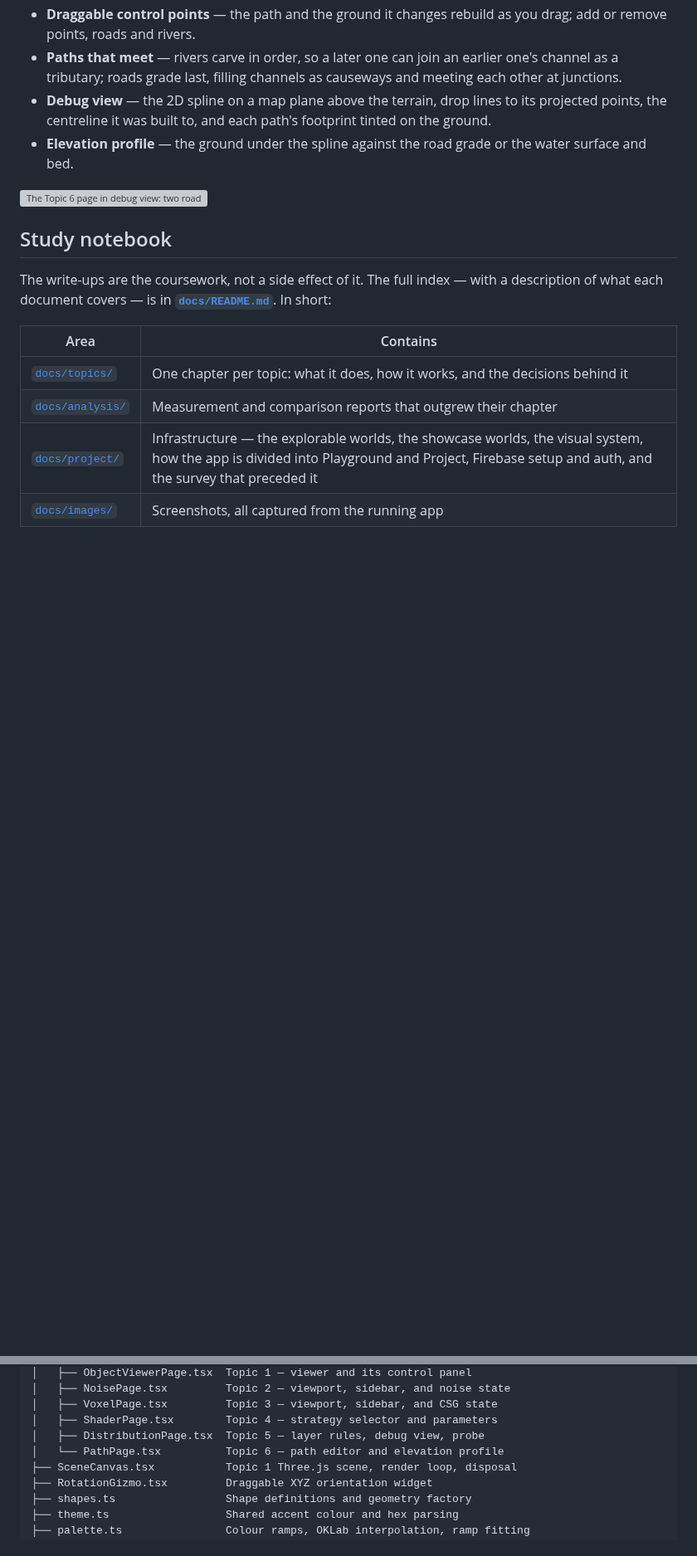
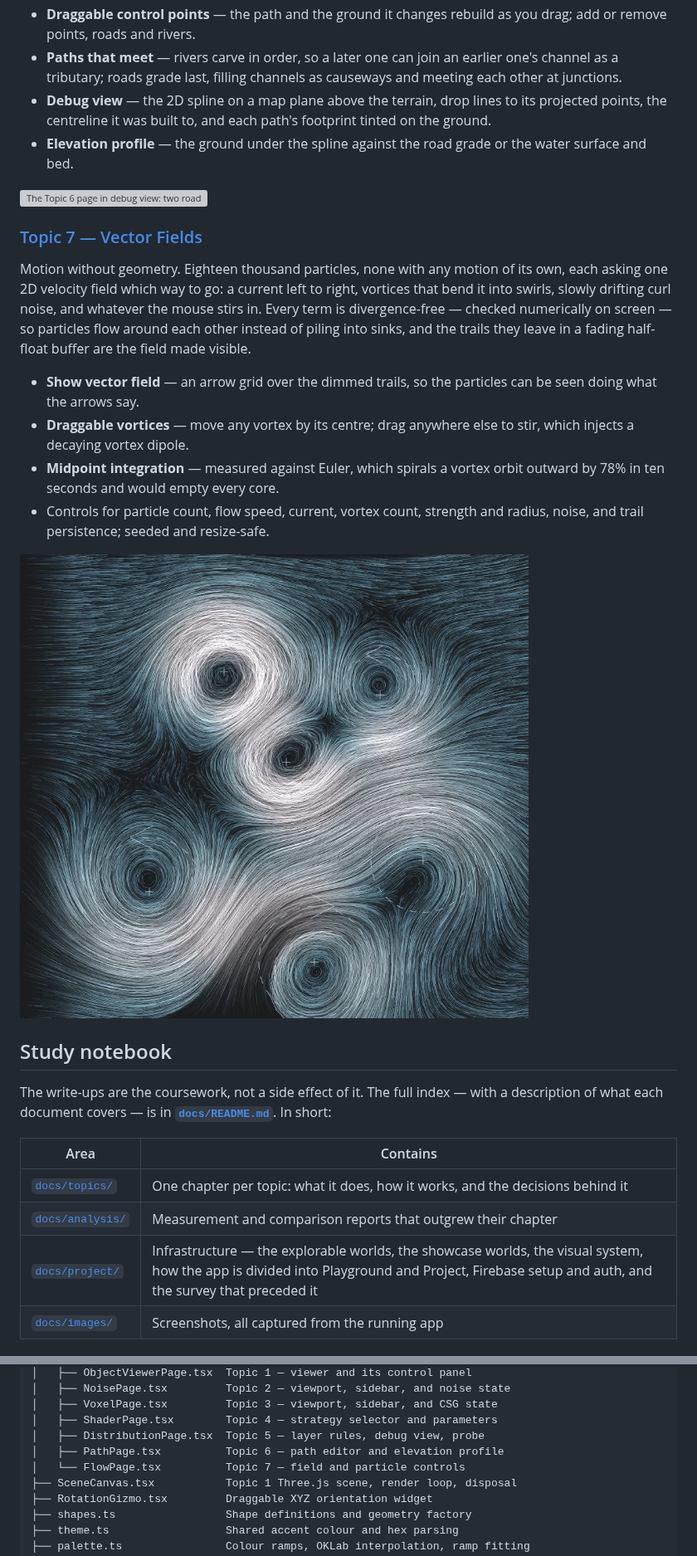
Before and after one commit to JessicaDJ0807/Procedural-World-Building, a Markdown page: README.md, 2 parts joined by grey strips. Shown at 83% size. Drawn GitHub-style; pictures changed too: docs/images/readme-topic-7-flow.jpg (added); blank space fills up the shorter version; grey boxes are pictures that could not be loaded.

```diff
--- a/README.md
+++ b/README.md
@@ -211,6 +212,27 @@ it finds the valley and climbs nothing.
 
 ![The Topic 6 page in debug view: two roads, three rivers including a tributary, each path's 2D spline above the terrain with drop lines to the ground, and the elevation profile](docs/images/readme-topic-6-paths.png)
 
+### [Topic 7 — Vector Fields](docs/topics/topic-7-vector-fields.md)
+
+Motion without geometry. Eighteen thousand particles, none with any motion of
+its own, each asking one 2D velocity field which way to go: a current left to
+right, vortices that bend it into swirls, slowly drifting curl noise, and
+whatever the mouse stirs in. Every term is divergence-free — checked
+numerically on screen — so particles flow around each other instead of piling
+into sinks, and the trails they leave in a fading half-float buffer are the
+field made visible.
+
+- **Show vector field** — an arrow grid over the dimmed trails, so the
+  particles can be seen doing what the arrows say.
+- **Draggable vortices** — move any vortex by its centre; drag anywhere else to
+  stir, which injects a decaying vortex dipole.
+- **Midpoint integration** — measured against Euler, which spirals a vortex
+  orbit outward by 78% in ten seconds and would empty every core.
+- Controls for particle count, flow speed, current, vortex count, strength and
+  radius, noise, and trail persistence; seeded and resize-safe.
+
+![Topic 7: particle trails flowing left to right and curling around six vortices, blue-white on a dark ground](docs/images/readme-topic-7-flow.jpg)
+
 ## Study notebook
 
 The write-ups are the coursework, not a side effect of it. The full index —
@@ -277,7 +299,8 @@ src/
 │   ├── VoxelPage.tsx         Topic 3 — viewport, sidebar, and CSG state
 │   ├── ShaderPage.tsx        Topic 4 — strategy selector and parameters
 │   ├── DistributionPage.tsx  Topic 5 — layer rules, debug view, probe
-│   └── PathPage.tsx          Topic 6 — path editor and elevation profile
+│   ├── PathPage.tsx          Topic 6 — path editor and elevation profile
+│   └── FlowPage.tsx          Topic 7 — field and particle controls
 ├── SceneCanvas.tsx           Topic 1 Three.js scene, render loop, disposal
 ├── RotationGizmo.tsx         Draggable XYZ orientation widget
 ├── shapes.ts                 Shape definitions and geometry factory
```
Also changed, not shown: other parts of README.md (+10 -3 lines), docs/README.md (+1 -0 lines), docs/project/app-structure.md (+1 -1 lines), docs/topics/topic-7-vector-fields.md (added, +208 -0 lines), docs/images/topic-7-field.jpg (added), docs/images/topic-7-stir.jpg (added), 10 other files.
